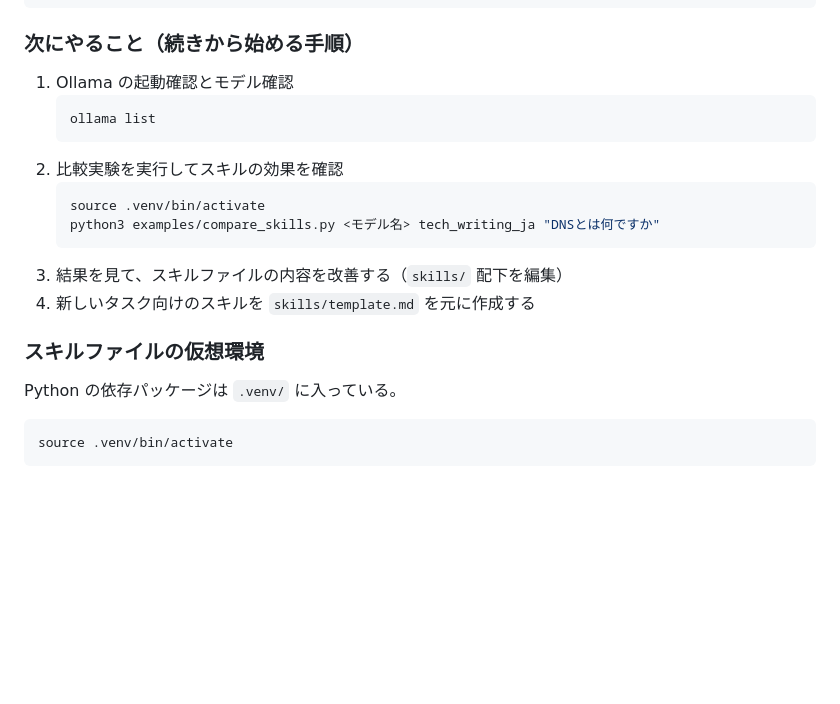
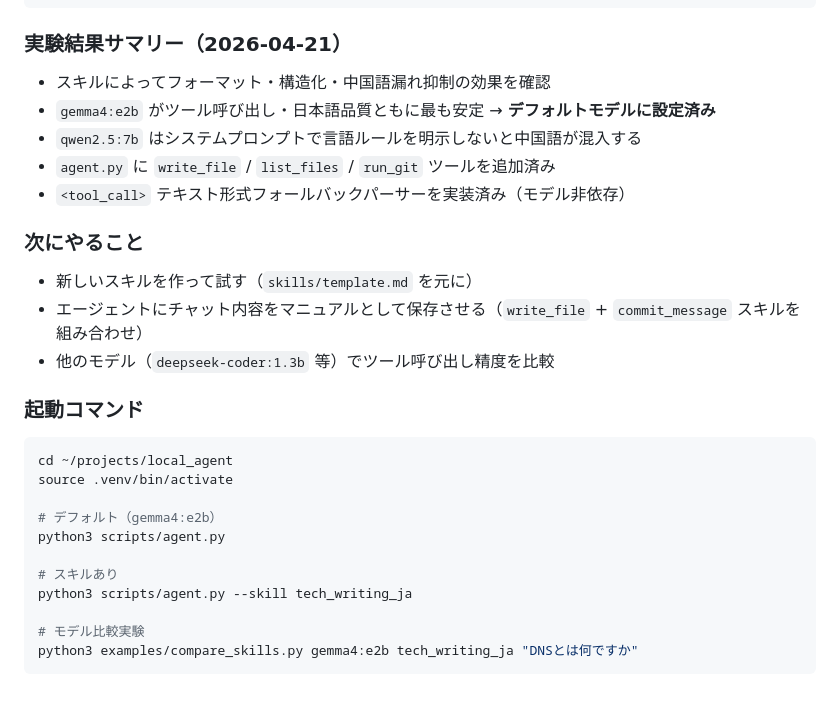
Before and after one commit to masauehr/local_agent, a Markdown page: CLAUDE.md, the part around the change. Drawn GitHub-style; blank space fills up the shorter version.

Commit message:
docs: 実験結果と次のアクションをCLAUDE.mdに更新

````diff
--- a/CLAUDE.md
+++ b/CLAUDE.md
@@ -97,21 +97,30 @@ local_agent/
     └── compare_skills.py  # スキルあり・なしの回答を並べて比較する実験スクリプト
 ```
 
-### 次にやること（続きから始める手順）
-1. Ollama の起動確認とモデル確認
-   ```bash
-   ollama list
-   ```
-2. 比較実験を実行してスキルの効果を確認
-   ```bash
-   source .venv/bin/activate
-   python3 examples/compare_skills.py <モデル名> tech_writing_ja "DNSとは何ですか"
-   ```
-3. 結果を見て、スキルファイルの内容を改善する（`skills/` 配下を編集）
-4. 新しいタスク向けのスキルを `skills/template.md` を元に作成する
+### 実験結果サマリー（2026-04-21）
 
-### スキルファイルの仮想環境
-Python の依存パッケージは `.venv/` に入っている。
+- スキルによってフォーマット・構造化・中国語漏れ抑制の効果を確認
+- `gemma4:e2b` がツール呼び出し・日本語品質ともに最も安定 → **デフォルトモデルに設定済み**
+- `qwen2.5:7b` はシステムプロンプトで言語ルールを明示しないと中国語が混入する
+- `agent.py` に `write_file` / `list_files` / `run_git` ツールを追加済み
+- `<tool_call>` テキスト形式フォールバックパーサーを実装済み（モデル非依存）
+
+### 次にやること
+- 新しいスキルを作って試す（`skills/template.md` を元に）
+- エージェントにチャット内容をマニュアルとして保存させる（`write_file` + `commit_message` スキルを組み合わせ）
+- 他のモデル（`deepseek-coder:1.3b` 等）でツール呼び出し精度を比較
+
+### 起動コマンド
 ```bash
+cd ~/projects/local_agent
 source .venv/bin/activate
+
+# デフォルト（gemma4:e2b）
+python3 scripts/agent.py
+
+# スキルあり
+python3 scripts/agent.py --skill tech_writing_ja
+
+# モデル比較実験
+python3 examples/compare_skills.py gemma4:e2b tech_writing_ja "DNSとは何ですか"
 ```
````
